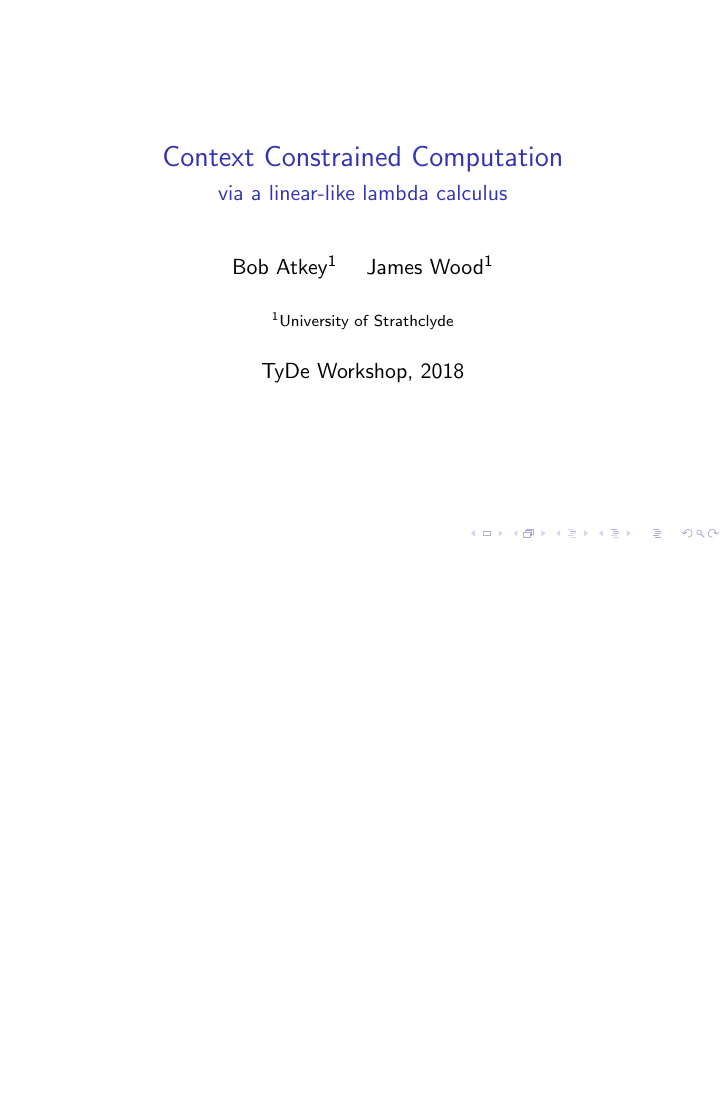
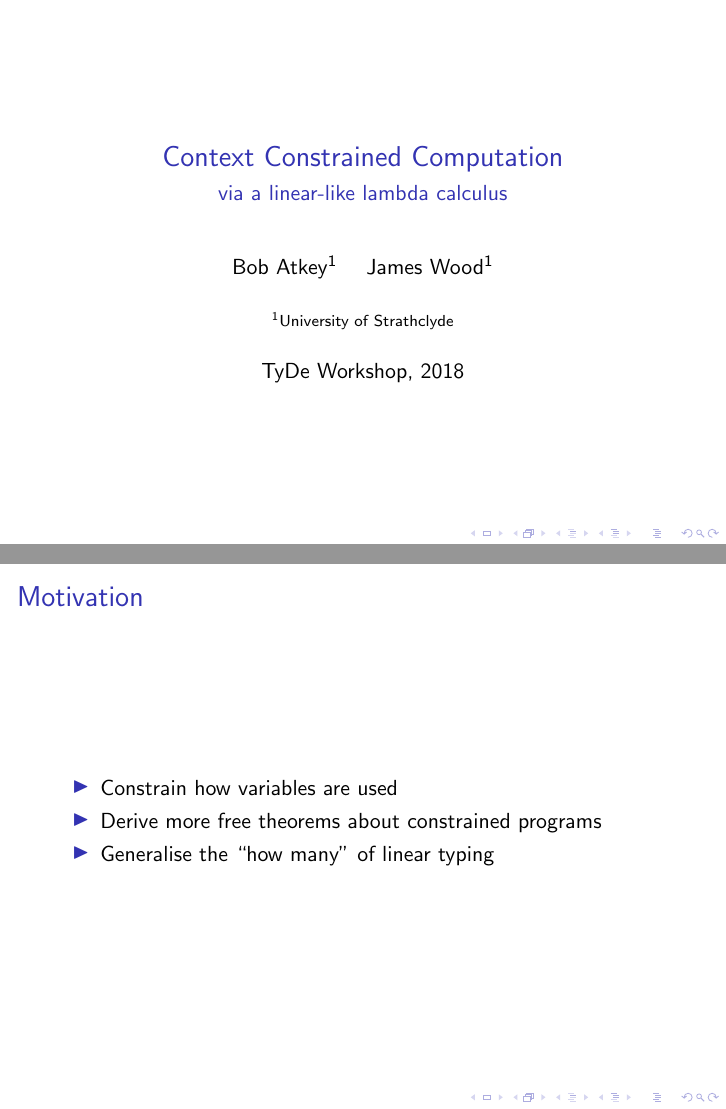
Before and after one commit to laMudri/quantitative, LaTeX slides (presentation/quantitative.tex): page 1 of 4 before the commit and pages 1 and 2 of 5 after it, the two joined at a grey line, the shorter picture padded with empty space. Compiled offline with pdfLaTeX.

Commit message:
add motivation slide

```diff
--- a/presentation/quantitative.tex
+++ b/presentation/quantitative.tex
@@ -21,6 +21,15 @@
 
 \begin{document}
   \frame{\titlepage}
+  \begin{frame}
+    \frametitle{Motivation}
+
+    \begin{itemize}
+    \item Constrain how variables are used
+    \item Derive more free theorems about constrained programs
+    \item Generalise the ``how many'' of linear typing
+    \end{itemize}
+  \end{frame}
   \begin{frame}
     \frametitle{Moving parts}
     %Basic syntax
```
